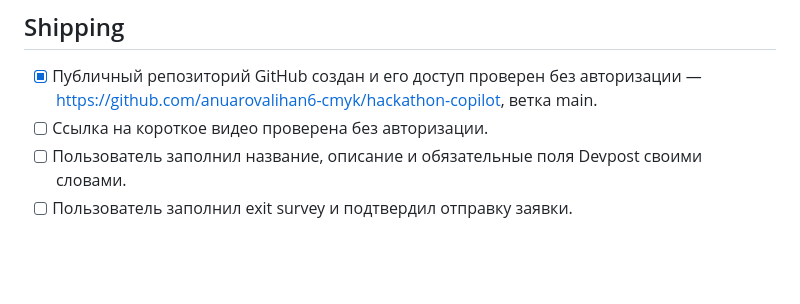
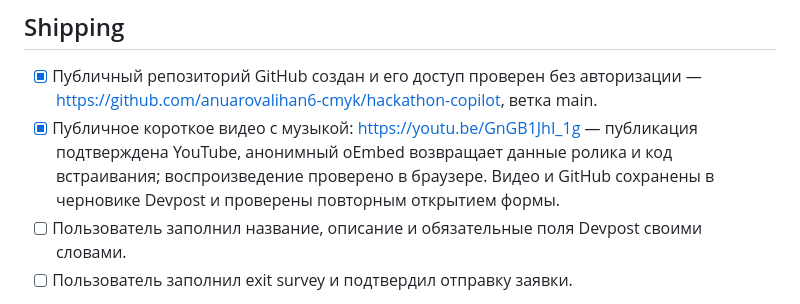
Before and after one commit to anuarovalihan6-cmyk/hackathon-copilot, a Markdown page: devpost/checklist.md, the part around one of its changes. Drawn GitHub-style; blank space fills up the shorter version.

```diff
--- a/devpost/checklist.md
+++ b/devpost/checklist.md
@@ -107,7 +107,7 @@ Activity mode: brief recap и справочная карта вместо от
 ## Shipping
 
 - [x] Публичный репозиторий GitHub создан и его доступ проверен без авторизации — https://github.com/anuarovalihan6-cmyk/hackathon-copilot, ветка main.
-- [ ] Ссылка на короткое видео проверена без авторизации.
+- [x] Публичное короткое видео с музыкой: https://youtu.be/GnGB1JhI_1g — публикация подтверждена YouTube, анонимный oEmbed возвращает данные ролика и код встраивания; воспроизведение проверено в браузере. Видео и GitHub сохранены в черновике Devpost и проверены повторным открытием формы.
 - [ ] Пользователь заполнил название, описание и обязательные поля Devpost своими словами.
 - [ ] Пользователь заполнил exit survey и подтвердил отправку заявки.
 
```
Also changed, not shown: other parts of devpost/checklist.md (+1 -1 lines), devpost/spec.md (+3 -1 lines), devpost/video-checklist.md (+11 -2 lines).
